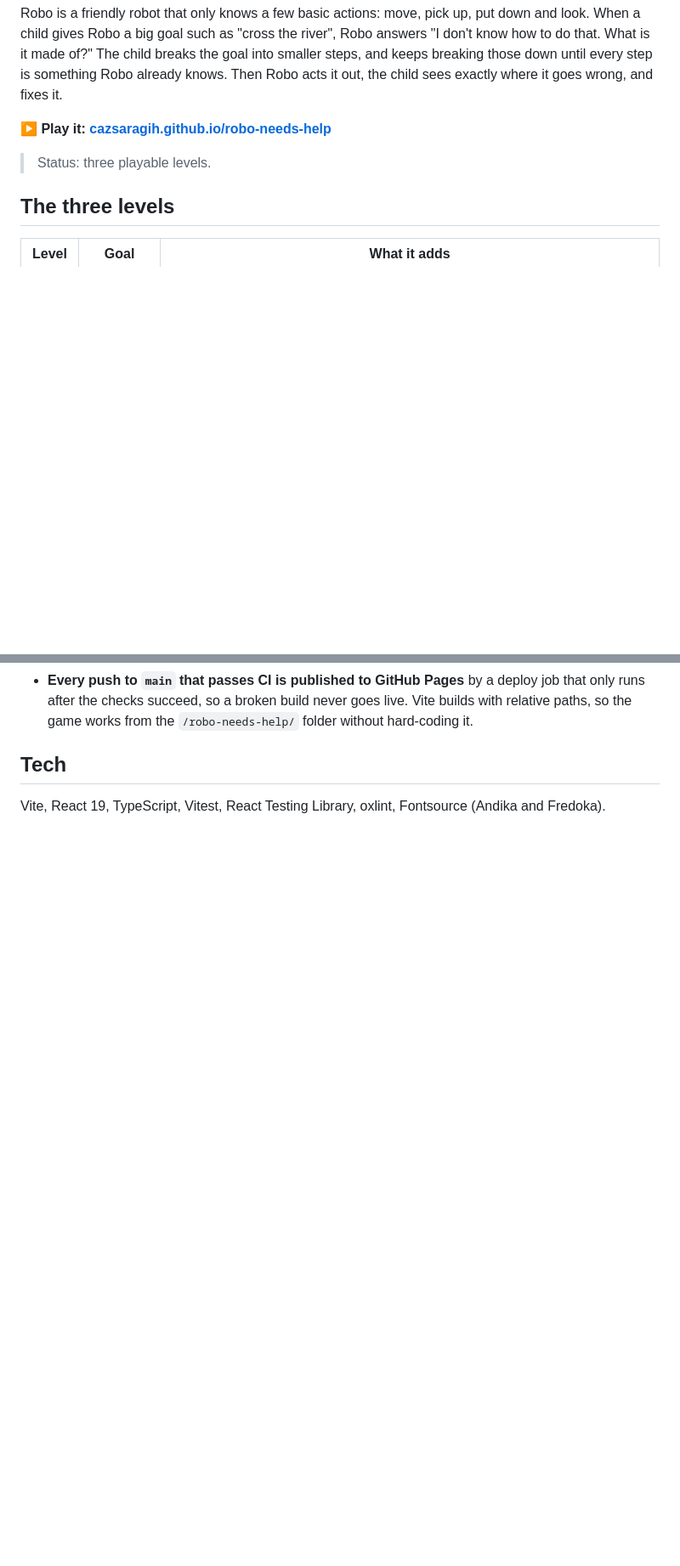
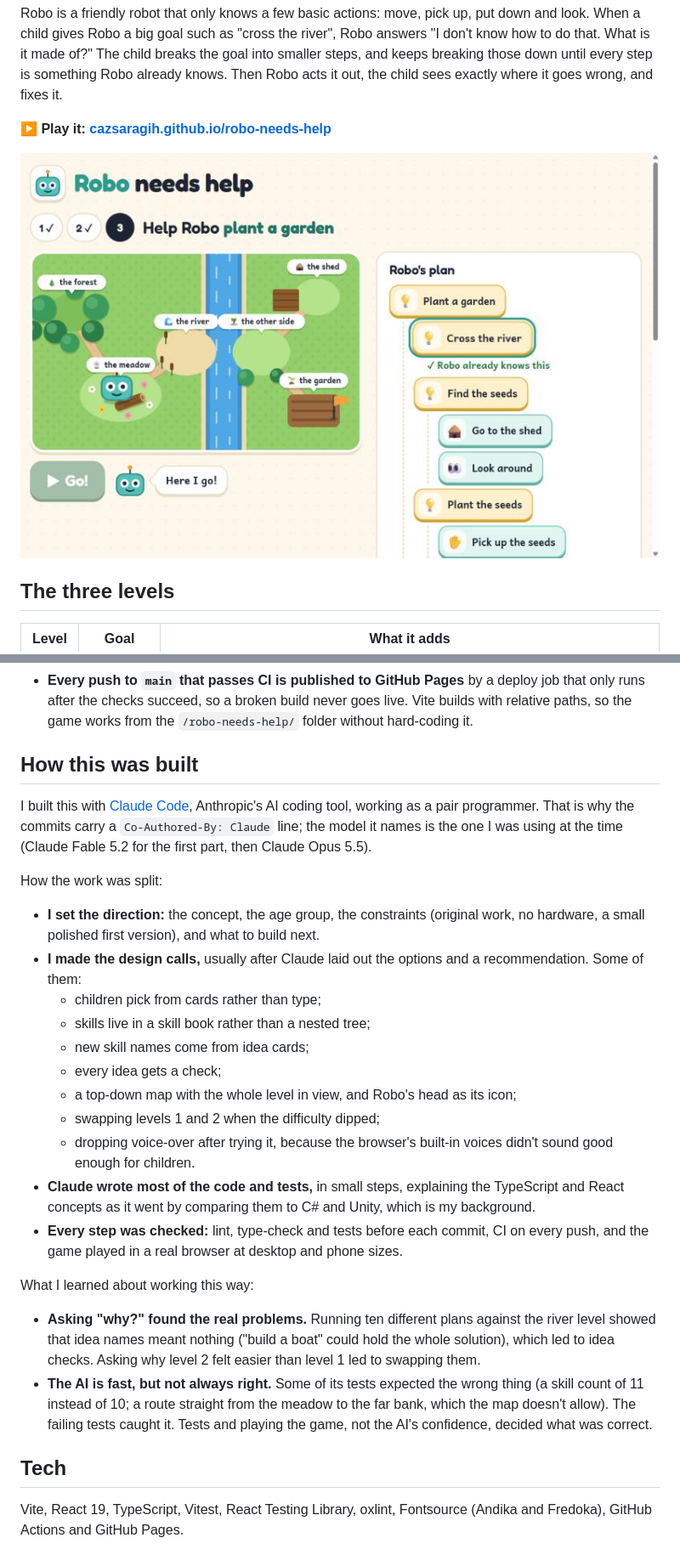
Before and after one commit to cazsaragih/robo-needs-help, a Markdown page: README.md, 2 parts joined by grey strips. Shown at 85% size. GitHub-like rendering; pictures changed too: docs/screenshot.jpg (added); blank space fills up the shorter version.

```diff
--- a/README.md
+++ b/README.md
@@ -6,7 +6,7 @@ Robo is a friendly robot that only knows a few basic actions: move, pick up, put
 
 **▶ Play it: [cazsaragih.github.io/robo-needs-help](https://cazsaragih.github.io/robo-needs-help/)**
 
-> Status: three playable levels.
+![Level 3: Robo carries the log through the meadow while "Cross the river", a skill taught in level 2, lights up in the plan as a single folded card](docs/screenshot.jpg)
 
 ## The three levels
 
@@ -90,5 +112,28 @@ The code is split into three layers. Each layer only depends on the ones above i
 - **Every push to `main` that passes CI is published to GitHub Pages** by a deploy job that only runs after the checks succeed, so a broken build never goes live. Vite builds with relative paths, so the game works from the `/robo-needs-help/` folder without hard-coding it.
+
+## How this was built
+
+I built this with [Claude Code](https://claude.com/claude-code), Anthropic's AI coding tool, working as a pair programmer. That is why the commits carry a `Co-Authored-By: Claude` line; the model it names is the one I was using at the time (Claude Fable 5.2 for the first part, then Claude Opus 5.5).
+
+How the work was split:
+
+- **I set the direction:** the concept, the age group, the constraints (original work, no hardware, a small polished first version), and what to build next.
+- **I made the design calls,** usually after Claude laid out the options and a recommendation. Some of them:
+  - children pick from cards rather than type;
+  - skills live in a skill book rather than a nested tree;
+  - new skill names come from idea cards;
+  - every idea gets a check;
+  - a top-down map with the whole level in view, and Robo's head as its icon;
+  - swapping levels 1 and 2 when the difficulty dipped;
+  - dropping voice-over after trying it, because the browser's built-in voices didn't sound good enough for children.
+- **Claude wrote most of the code and tests,** in small steps, explaining the TypeScript and React concepts as it went by comparing them to C# and Unity, which is my background.
+- **Every step was checked:** lint, type-check and tests before each commit, CI on every push, and the game played in a real browser at desktop and phone sizes.
+
+What I learned about working this way:
+
+- **Asking "why?" found the real problems.** Running ten different plans against the river level showed that idea names meant nothing ("build a boat" could hold the whole solution), which led to idea checks. Asking why level 2 felt easier than level 1 led to swapping them.
+- **The AI is fast, but not always right.** Some of its tests expected the wrong thing (a skill count of 11 instead of 10; a route straight from the meadow to the far bank, which the map doesn't allow). The failing tests caught it. Tests and playing the game, not the AI's confidence, decided what was correct.
 
 ## Tech
 
-Vite, React 19, TypeScript, Vitest, React Testing Library, oxlint, Fontsource (Andika and Fredoka).
+Vite, React 19, TypeScript, Vitest, React Testing Library, oxlint, Fontsource (Andika and Fredoka), GitHub Actions and GitHub Pages.
```
Also changed, not shown: other parts of README.md (+55 -33 lines).
